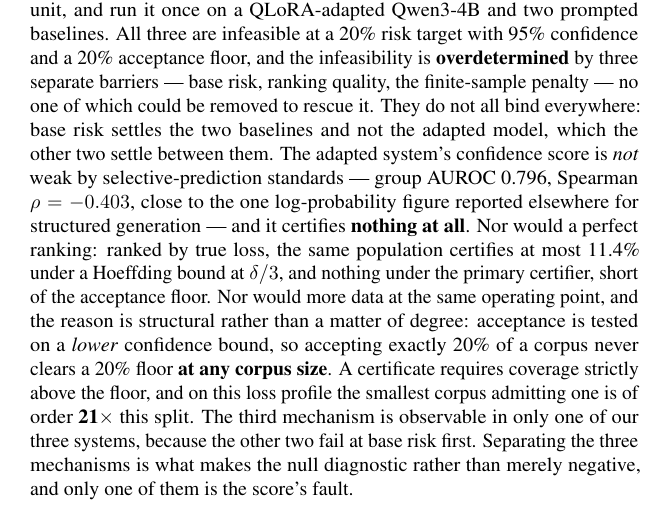
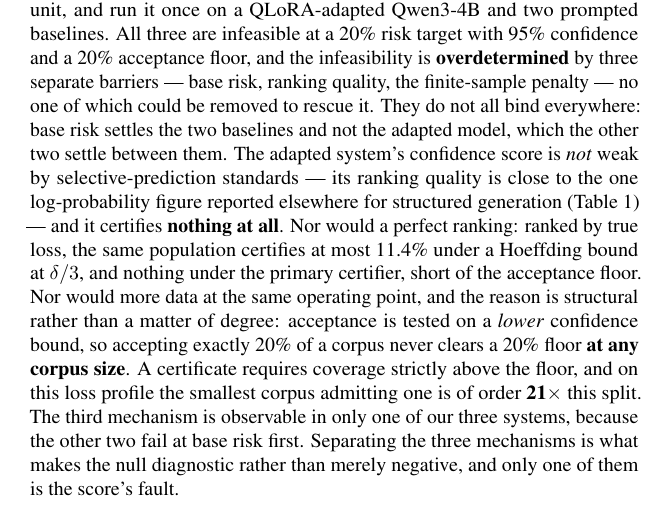
Before and after one commit to rosscyking1115/conformalextract, a LaTeX paper (docs/writeup/uncertainlp-2026-short.tex): part of page 1 of 11, cut so that both start at the same text. Compiled offline with pdfLaTeX; a LaTeX package or settings file that is missing is left out.

Commit message:
fix(paper): drop the CX-RANKING-01 figures from the abstract; the claim keeps only its report surface
Ross's ruling, relayed 2026-10-27: option (i). Amendment 1's restriction that
nothing from it reaches a public surface stands as written, so the abstract no
longer quotes group AUROC 0.796 or Spearman rho -0.403. It says the score's
ranking quality is close to the one published log-probability figure and
points to Table 1 (the body, CX-RANKING-01's report surface, keeps the
figures). The ledger's surfaces for CX-RANKING-01 drop 'abstract'.

```diff
--- a/docs/writeup/uncertainlp-2026-short.tex
+++ b/docs/writeup/uncertainlp-2026-short.tex
@@ -41,9 +41,9 @@ confidence and a 20\% acceptance floor, and the infeasibility is \textbf{overdet
 separate barriers --- base risk, ranking quality, the finite-sample penalty --- no one of which
 could be removed to rescue it. They do not all bind everywhere: base risk settles the two baselines
 and not the adapted model, which the other two settle between them. The
-adapted system's confidence score is \emph{not} weak by selective-prediction standards --- group
-AUROC 0.796, Spearman $\rho = -0.403$, close to the one log-probability figure reported elsewhere
-for structured generation --- and it certifies \textbf{nothing at all}. Nor would a perfect ranking:
+adapted system's confidence score is \emph{not} weak by selective-prediction standards --- its
+ranking quality is close to the one log-probability figure reported elsewhere for structured
+generation (Table~\ref{tab:main}) --- and it certifies \textbf{nothing at all}. Nor would a perfect ranking:
 ranked by true loss, the same population certifies at most 11.4\% under a Hoeffding bound at
 $\delta/3$, and nothing under the primary certifier, short of the acceptance floor. Nor
 would more data at the same operating point, and the reason is structural rather than a matter of
```
Also changed, not shown: 1 other file.
